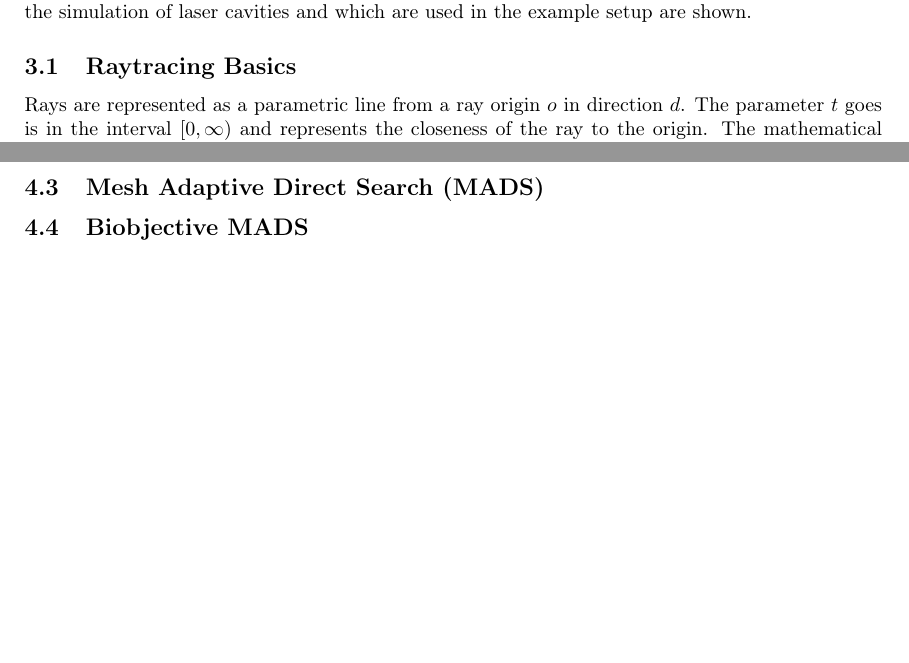
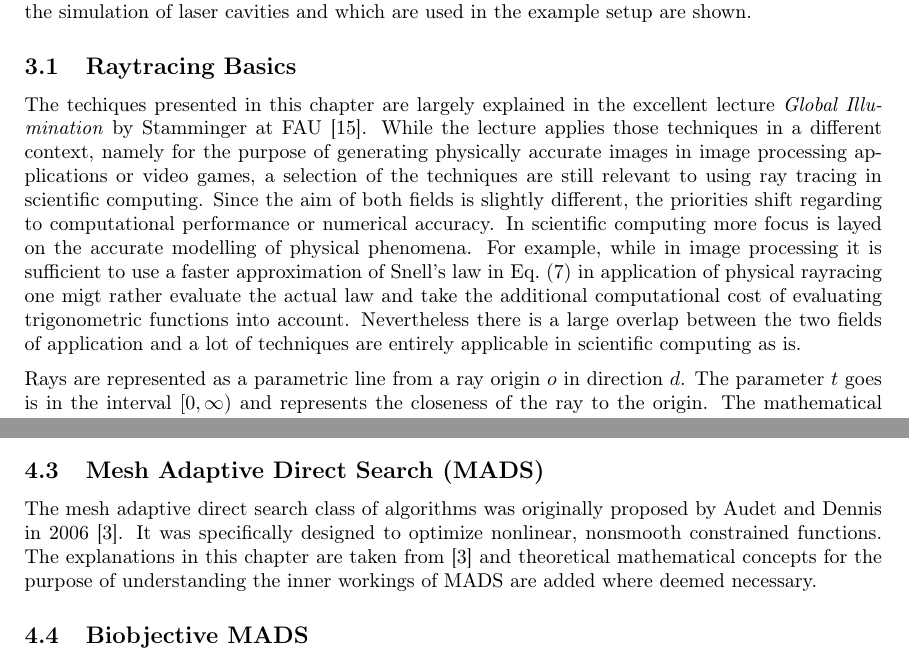
Before and after one commit to meddimeister/laser-raytracer, a LaTeX document (paper/masterarbeit.tex): two parts of pages 8 and 30 of 31, joined at a grey line, cut so that both start at the same text, the shorter picture padded with empty space. Compiled offline with pdfLaTeX.

Commit message:
start mads explanation

```diff
--- a/paper/masterarbeit.tex
+++ b/paper/masterarbeit.tex
@@ -357,6 +357,28 @@ beam quality evaluated.
     of laser cavities and which are used in the example setup are shown.
 
     \subsection{Raytracing Basics}  \label{sec:raytracing_basics}
+
+    The techiques presented in this chapter are largely explained
+    in the excellent lecture \emph{Global Illumination} by
+    Stamminger at FAU~\cite{globillum}.
+    While the lecture applies those techniques in a different context,
+    namely for the purpose of generating physically accurate images
+    in image processing applications or video games,
+    a selection of the techniques are still relevant to using
+    ray tracing in scientific computing.
+    Since the aim of both fields is slightly different, the priorities
+    shift regarding to computational performance or numerical
+    accuracy.
+    In scientific computing more focus is layed on the accurate modelling
+    of physical phenomena.
+    For example, while in image processing it is sufficient to use a
+    faster approximation of Snell's law in \equref{equ:snell} in application
+    of physical rayracing one migt rather evaluate the actual law and
+    take the additional computational cost of evaluating trigonometric
+    functions into account.
+    Nevertheless there is a large overlap between the two fields of
+    application and a lot of techniques are entirely applicable
+    in scientific computing as is.
 
     Rays are represented as a parametric line from a ray origin $o$ in
     direction $d$.
@@ -2118,6 +2140,15 @@ beam quality evaluated.
     \secref{sec:mads}.
 
     \subsection{Mesh Adaptive Direct Search (MADS)} \label{sec:mads}
+
+    The mesh adaptive direct search class of algorithms was originally
+    proposed by Audet and Dennis in 2006~\cite{mads_original}.
+    It was specifically designed to optimize nonlinear, nonsmooth
+    constrained functions.
+    The explanations in this chapter are taken from~\cite{mads_original}
+    and theoretical mathematical concepts for the purpose of understanding
+    the inner workings of MADS are added where deemed necessary.
+
     \subsection{Biobjective MADS}
     \subsection{Nomad Library}
     \subsection{Integration into Framework}
```
Also changed, not shown: paper/masterarbeit.pdf, paper/masterarbeit.tex (2 more changed lines).
